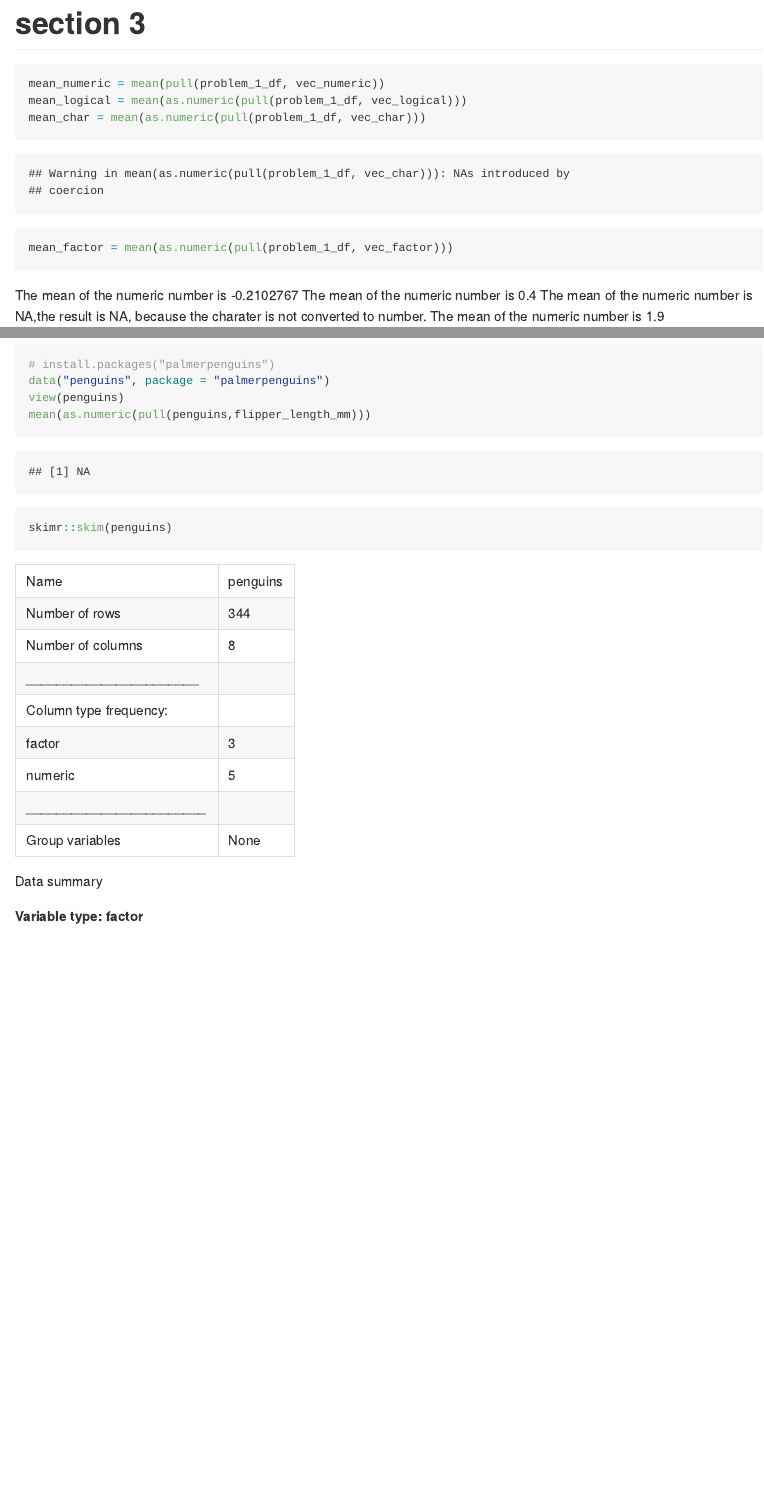
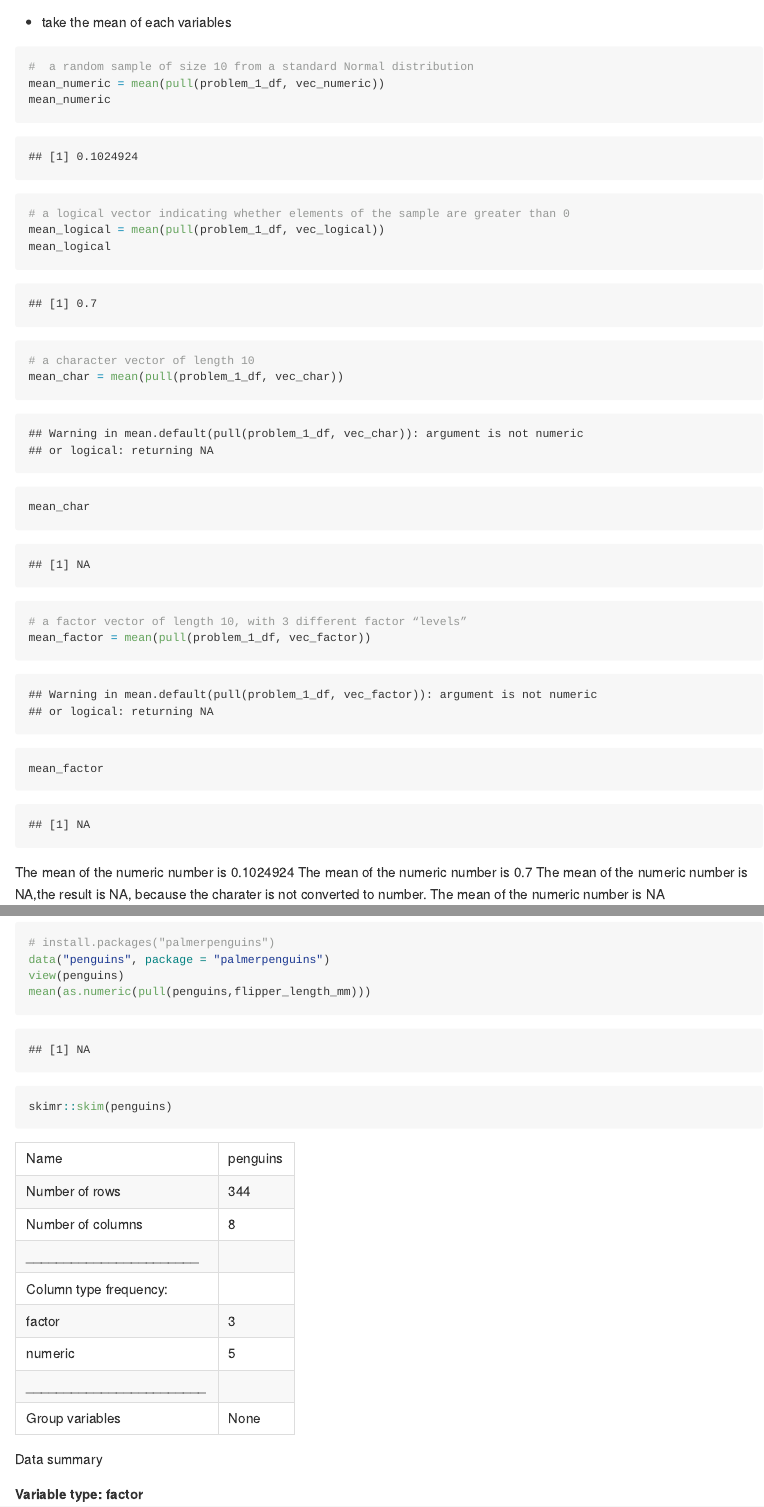
Before and after one commit to ZhuolunHuang/p8105_hw1_zh2494, an R Markdown document (p8105_hw1_zh2494.Rmd): the page in a window 1100 px wide, from 840 px down before the commit and from 820 px down after it, and a second part further down, joined at a grey line. The pictures show the output file p8105_hw1_zh2494.md that the author committed with the source, drawn offline in the style of GitHub; long lines of code are wrapped.

Commit message:
change for the mean of different variable

````diff
--- a/p8105_hw1_zh2494.Rmd
+++ b/p8105_hw1_zh2494.Rmd
@@ -24,16 +24,23 @@ problem_1_df = tibble(
 
 # problem_1 data frame
 problem_1_df
-
-
 ```
 
-# section 3
+* take the mean of each variables
+
 ```{r mean_of_all_variable}
+#  a random sample of size 10 from a standard Normal distribution
 mean_numeric = mean(pull(problem_1_df, vec_numeric))
-mean_logical = mean(as.numeric(pull(problem_1_df, vec_logical)))
-mean_char = mean(as.numeric(pull(problem_1_df, vec_char)))
-mean_factor = mean(as.numeric(pull(problem_1_df, vec_factor)))
+mean_numeric
+# a logical vector indicating whether elements of the sample are greater than 0
+mean_logical = mean(pull(problem_1_df, vec_logical))
+mean_logical
+# a character vector of length 10
+mean_char = mean(pull(problem_1_df, vec_char))
+mean_char
+# a factor vector of length 10, with 3 different factor “levels”
+mean_factor = mean(pull(problem_1_df, vec_factor))
+mean_factor
 ```
 
 The mean of the numeric number is `r mean_numeric`
````
Also changed, not shown: p8105_hw1_zh2494.md.
